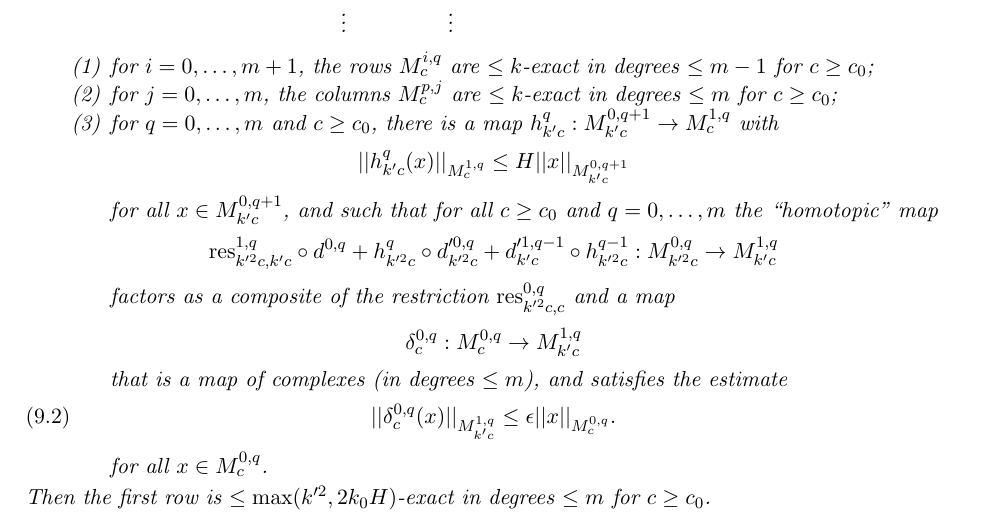
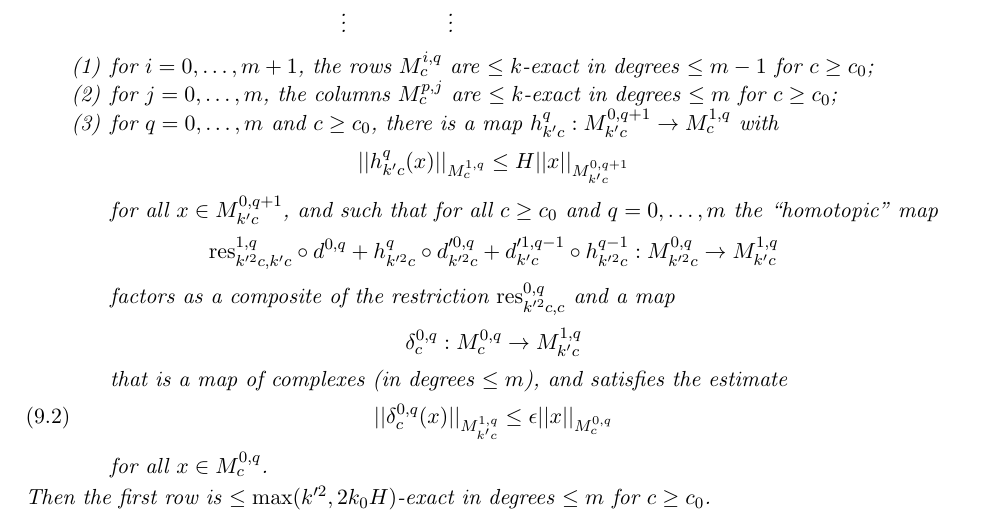
Before and after one commit to PeterScholze/Analytic, a LaTeX thesis (Analytic.tex): part of page 60 of 110, cut so that both start at the same text. Compiled offline with pdfLaTeX.

Commit message:
typo: period at end of equation

```diff
--- a/Analytic.tex
+++ b/Analytic.tex
@@ -2085,7 +2085,7 @@ factors as a composite of the restriction $\mathrm{res}_{k'^2c,c}^{0,q}$ and a m
 \]
 that is a map of complexes (in degrees $\leq m$), and satisfies the estimate
 \begin{equation}\label{eq:homotopicmapsmall}
-||\delta^{0,q}_c(x)||_{M^{1,q}_{k'c}}\leq \epsilon ||x||_{M^{0,q}_c}.
+||\delta^{0,q}_c(x)||_{M^{1,q}_{k'c}}\leq \epsilon ||x||_{M^{0,q}_c}
 \end{equation}
 for all $x\in M^{0,q}_c$.
 \end{enumerate}
```
